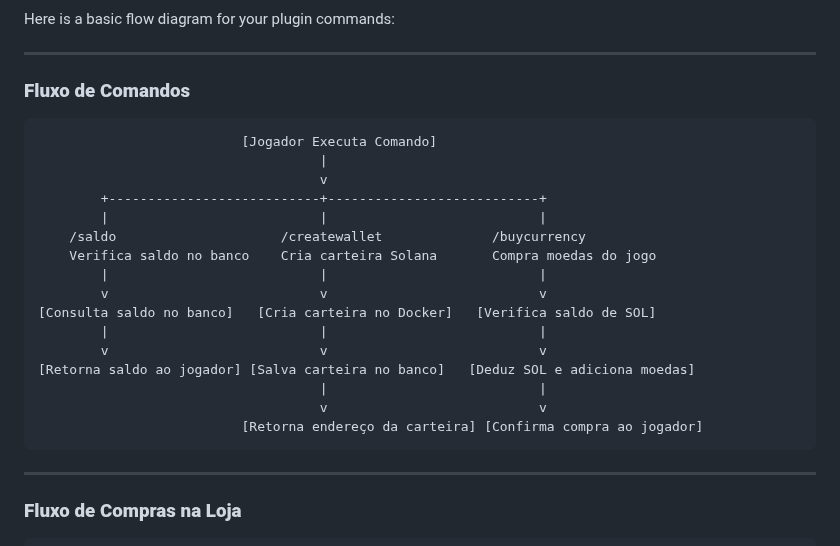
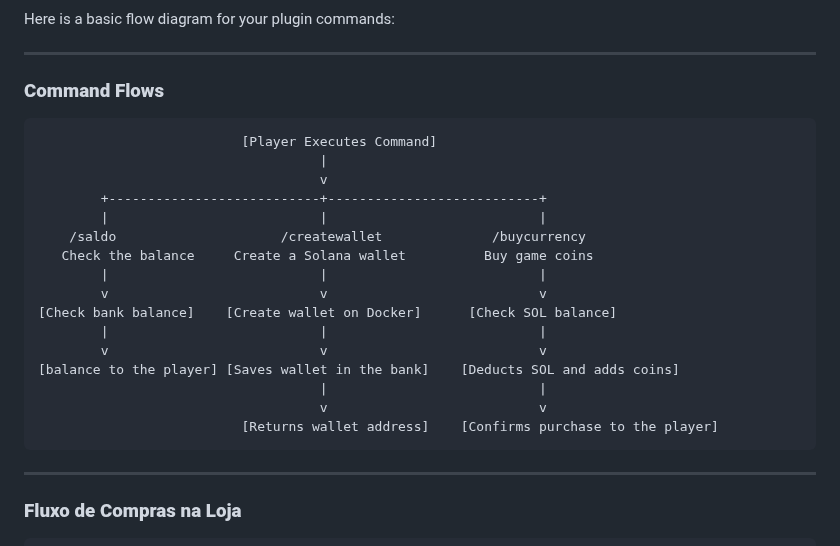
Before and after one commit to astral123457/SolanaDevMinecraft, a Markdown page: README.md, the part around the change. GitHub-like rendering.

````diff
--- a/README.md
+++ b/README.md
@@ -68,25 +68,25 @@ Here is a basic flow diagram for your plugin commands:
 
 ---
 
-### **Fluxo de Comandos**
+### **Command Flows**
 
 ```plaintext
-                          [Jogador Executa Comando]
+                          [Player Executes Command]
                                     |
                                     v
         +---------------------------+---------------------------+
         |                           |                           |
     /saldo                     /createwallet              /buycurrency
-    Verifica saldo no banco    Cria carteira Solana       Compra moedas do jogo
+   Check the balance     Create a Solana wallet          Buy game coins
         |                           |                           |
         v                           v                           v
-[Consulta saldo no banco]   [Cria carteira no Docker]   [Verifica saldo de SOL]
+[Check bank balance]    [Create wallet on Docker]      [Check SOL balance]
         |                           |                           |
         v                           v                           v
-[Retorna saldo ao jogador] [Salva carteira no banco]   [Deduz SOL e adiciona moedas]
+[balance to the player] [Saves wallet in the bank]    [Deducts SOL and adds coins]
                                     |                           |
                                     v                           v
-                          [Retorna endereço da carteira] [Confirma compra ao jogador]
+                          [Returns wallet address]    [Confirms purchase to the player]
 ```
 
 ---
````
